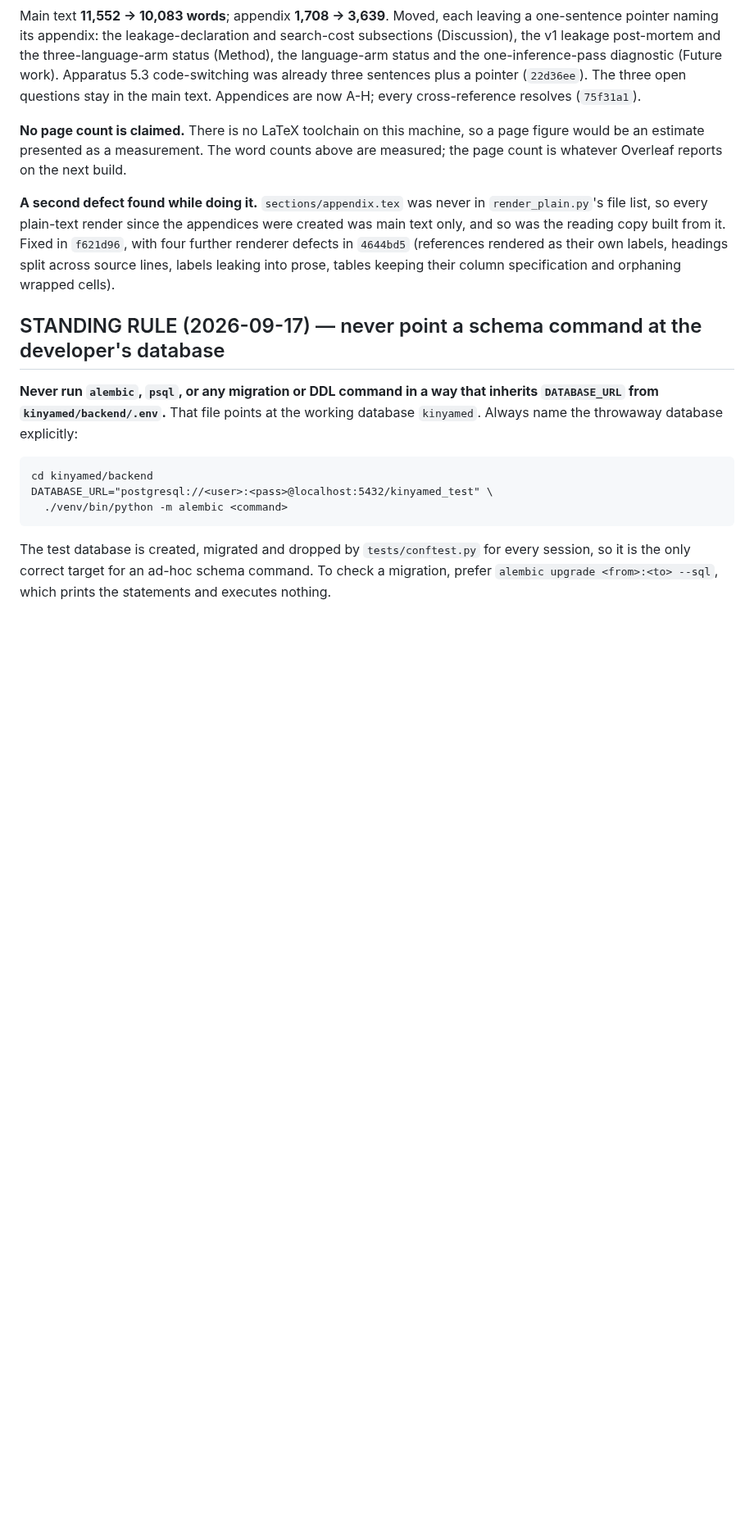
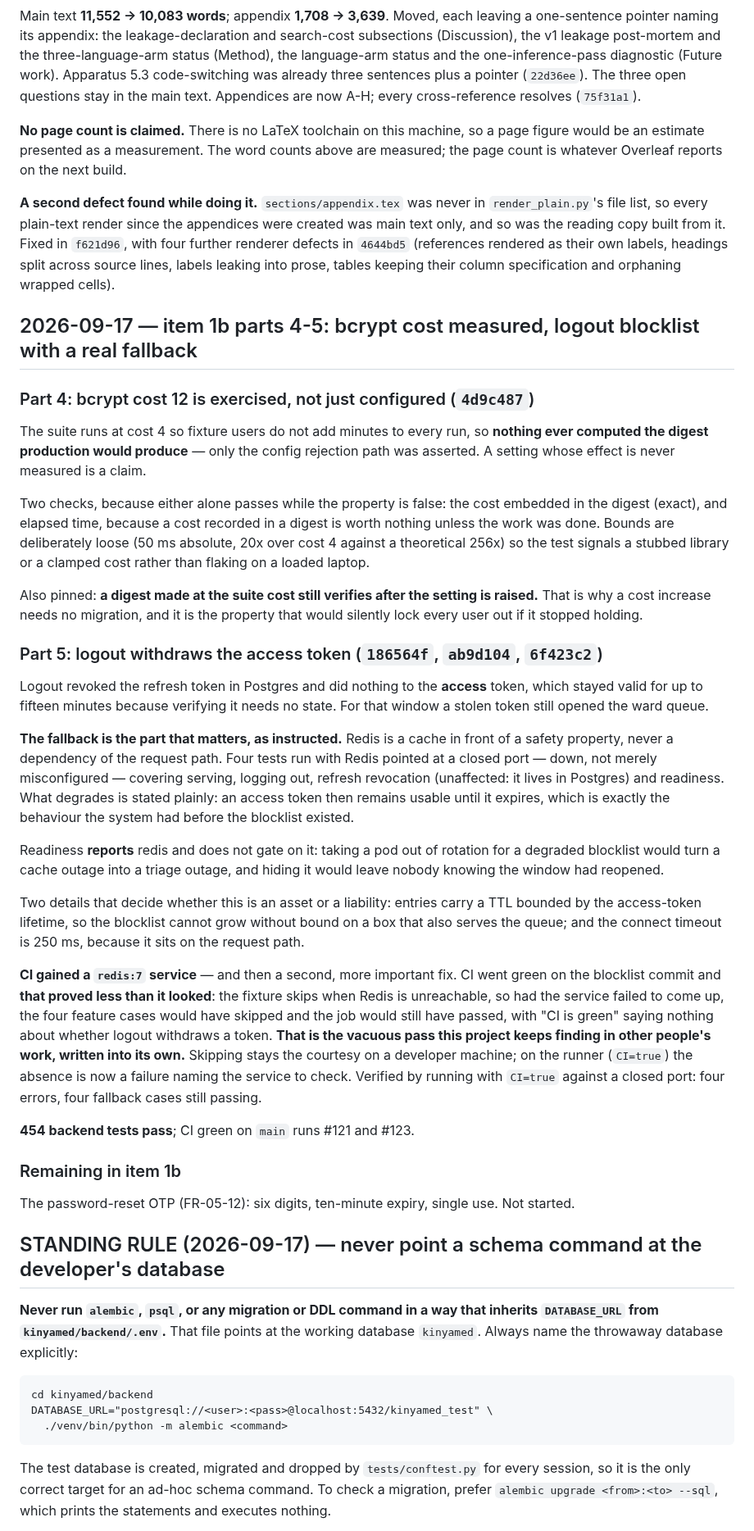
Before and after one commit to mariusbayizere/healthguard-ai, a Markdown page: kinyamed/reports/STATE.md, the part around the change. Shown at 82% size. Drawn GitHub-style; blank space fills up the shorter version.

Commit message:
docs(state): bcrypt cost measured, logout blocklist, and the vacuous-pass fix

```diff
--- a/kinyamed/reports/STATE.md
+++ b/kinyamed/reports/STATE.md
@@ -337,6 +337,60 @@ created was main text only, and so was the reading copy built from it. Fixed in
 with four further renderer defects in `4644bd5` (references rendered as their own labels,
 headings split across source lines, labels leaking into prose, tables keeping their column
 specification and orphaning wrapped cells).
+
+## 2026-09-17 — item 1b parts 4-5: bcrypt cost measured, logout blocklist with a real fallback
+
+### Part 4: bcrypt cost 12 is exercised, not just configured (`4d9c487`)
+
+The suite runs at cost 4 so fixture users do not add minutes to every run, so **nothing
+ever computed the digest production would produce** — only the config rejection path was
+asserted. A setting whose effect is never measured is a claim.
+
+Two checks, because either alone passes while the property is false: the cost embedded in
+the digest (exact), and elapsed time, because a cost recorded in a digest is worth nothing
+unless the work was done. Bounds are deliberately loose (50 ms absolute, 20x over cost 4
+against a theoretical 256x) so the test signals a stubbed library or a clamped cost rather
+than flaking on a loaded laptop.
+
+Also pinned: **a digest made at the suite cost still verifies after the setting is raised.**
+That is why a cost increase needs no migration, and it is the property that would silently
+lock every user out if it stopped holding.
+
+### Part 5: logout withdraws the access token (`186564f`, `ab9d104`, `6f423c2`)
+
+Logout revoked the refresh token in Postgres and did nothing to the **access** token, which
+stayed valid for up to fifteen minutes because verifying it needs no state. For that window
+a stolen token still opened the ward queue.
+
+**The fallback is the part that matters, as instructed.** Redis is a cache in front of a
+safety property, never a dependency of the request path. Four tests run with Redis pointed
+at a closed port — down, not merely misconfigured — covering serving, logging out, refresh
+revocation (unaffected: it lives in Postgres) and readiness. What degrades is stated
+plainly: an access token then remains usable until it expires, which is exactly the
+behaviour the system had before the blocklist existed.
+
+Readiness **reports** redis and does not gate on it: taking a pod out of rotation for a
+degraded blocklist would turn a cache outage into a triage outage, and hiding it would leave
+nobody knowing the window had reopened.
+
+Two details that decide whether this is an asset or a liability: entries carry a TTL bounded
+by the access-token lifetime, so the blocklist cannot grow without bound on a box that also
+serves the queue; and the connect timeout is 250 ms, because it sits on the request path.
+
+**CI gained a `redis:7` service** — and then a second, more important fix. CI went green on
+the blocklist commit and **that proved less than it looked**: the fixture skips when Redis is
+unreachable, so had the service failed to come up, the four feature cases would have skipped
+and the job would still have passed, with "CI is green" saying nothing about whether logout
+withdraws a token. **That is the vacuous pass this project keeps finding in other people's
+work, written into its own.** Skipping stays the courtesy on a developer machine; on the
+runner (`CI=true`) the absence is now a failure naming the service to check. Verified by
+running with `CI=true` against a closed port: four errors, four fallback cases still passing.
+
+**454 backend tests pass**; CI green on `main` runs #121 and #123.
+
+### Remaining in item 1b
+
+The password-reset OTP (FR-05-12): six digits, ten-minute expiry, single use. Not started.
 
 ## STANDING RULE (2026-09-17) — never point a schema command at the developer's database
 
```
